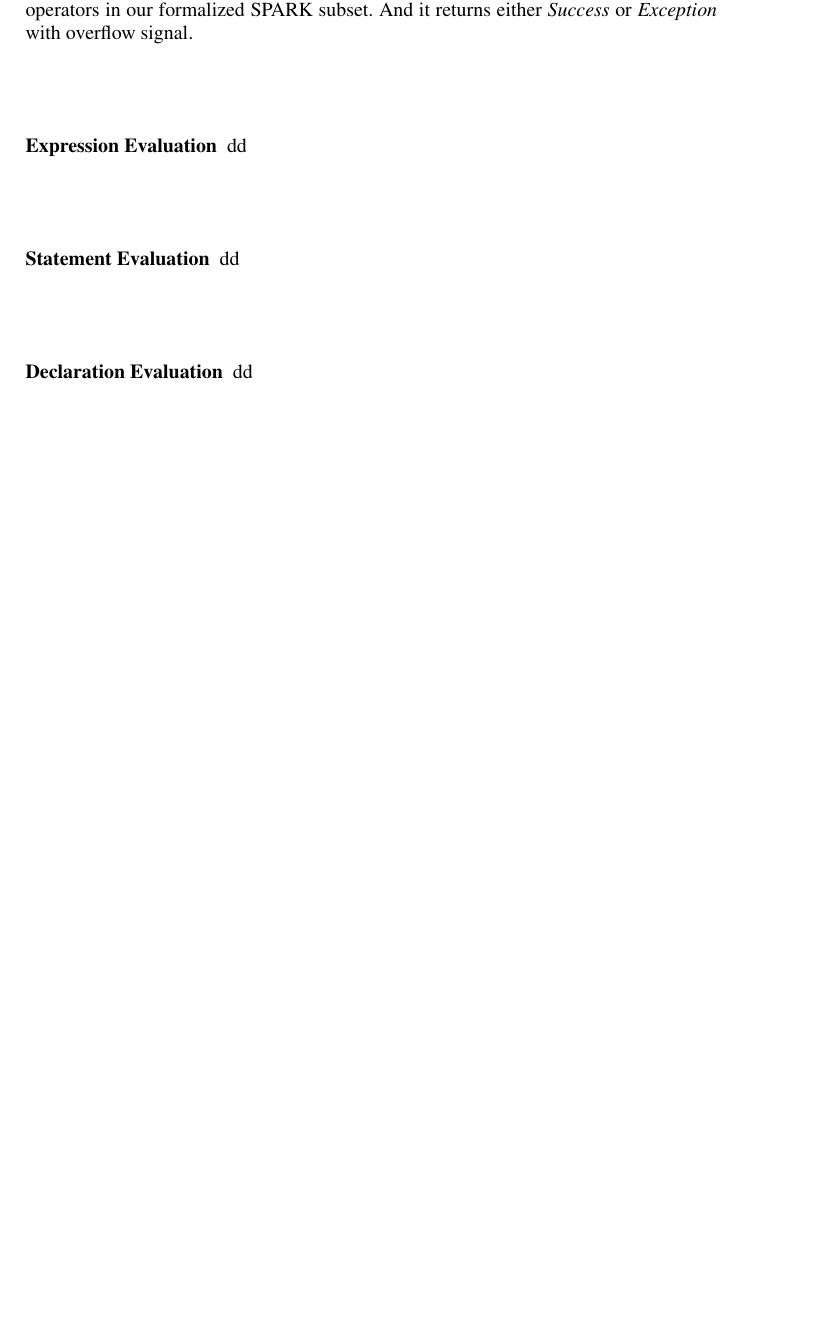
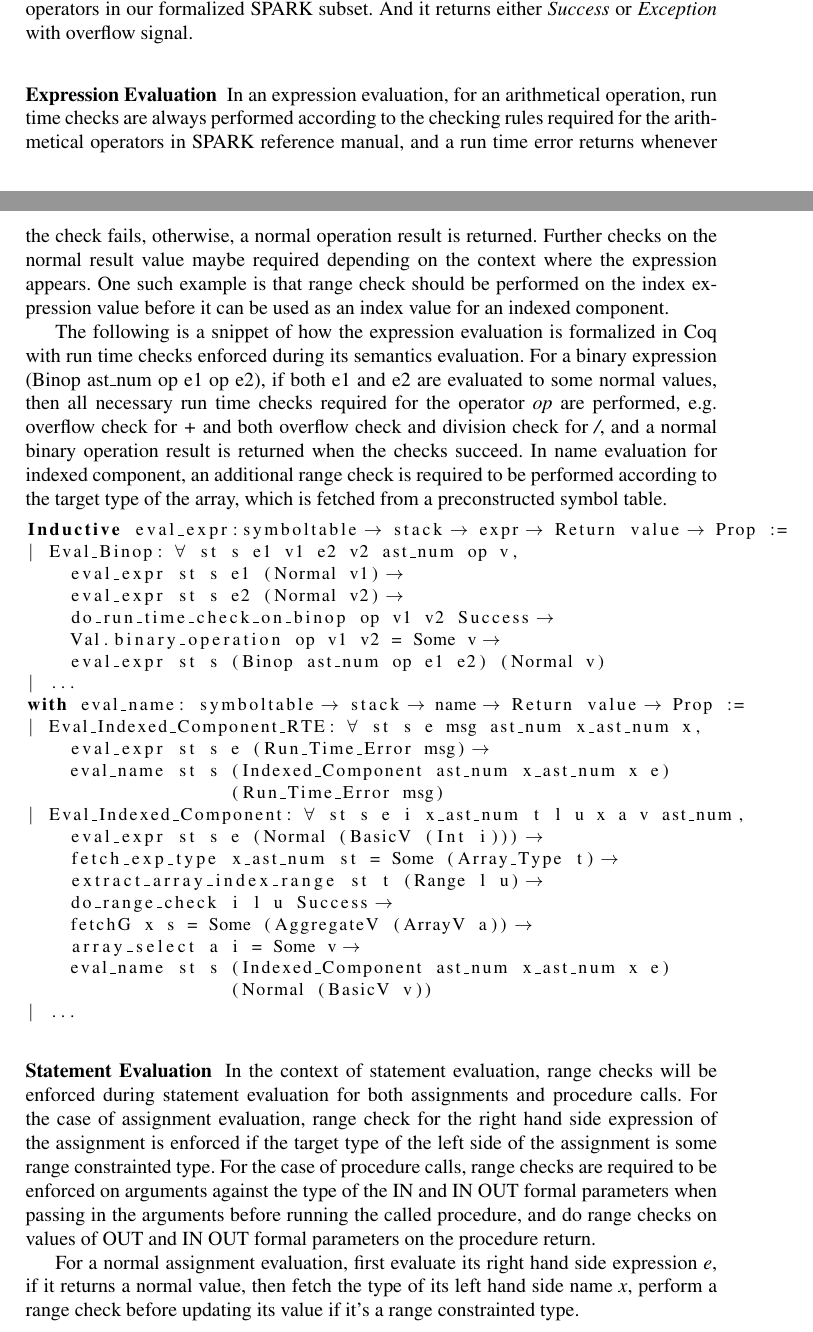
Before and after one commit to AdaCore/sparkformal, a LaTeX paper (papers/paper2014/2014paper_main.tex, which reads papers/paper2014/spark-semantics.tex): part of page 5 of 6 before the commit and two parts of pages 5 and 6 of 7 after it, the two joined at a grey line, cut so that both start at the same text, the shorter picture padded with empty space. Compiled offline with pdfLaTeX.

Commit message:
add some paragraphs in SPARK formalization paper

```diff
--- a/papers/paper2014/spark-semantics.tex
+++ b/papers/paper2014/spark-semantics.tex
@@ -130,7 +151,63 @@ subset. And it returns either \textit{Success} or \textit{Exception} with
 overflow signal.
 
 \subsubsection{Expression Evaluation}
-dd
+In an expression evaluation, for an arithmetical operation, run time checks are
+always performed according to the checking rules required for the arithmetical
+operators in SPARK reference manual, and a run time error returns whenever the
+check fails, otherwise, a normal operation result is returned. Further checks on
+the normal result value maybe required depending on the context where the
+expression appears. One such example is that range check should be performed on
+the index expression value before it can be used as an index value for an
+indexed component.
+
+The following is a snippet of how the expression evaluation is formalized in Coq
+with run time checks enforced during its semantics evaluation. For a binary
+expression (Binop ast\_num op e1 op e2), if both e1 and e2 are evaluated to some
+normal values, then all necessary run time checks required for the operator
+\textit{op} are performed, e.g. overflow check for \textit{+} and both overflow
+check and division check for \textit{/}, and a normal binary operation result is
+returned when the checks succeed. In name evaluation for indexed component, an
+additional range check is required to be performed according to the target type
+of the array, which is fetched from a preconstructed symbol table.
+
+\begin{lstlisting}[escapechar=\#, language=coq, basicstyle=\small]
+Inductive eval_expr:symboltable -> stack -> expr -> Return value -> Prop :=
+| Eval_Binop: forall st s e1 v1 e2 v2 ast_num op v,
+    eval_expr st s e1 (Normal v1) ->
+    eval_expr st s e2 (Normal v2) ->
+    do_run_time_check_on_binop op v1 v2 Success ->
+    Val.binary_operation op v1 v2 = Some v ->
+    eval_expr st s (Binop ast_num op e1 e2) (Normal v)
+| ...
+with eval_name: symboltable -> stack -> name -> Return value -> Prop :=
+| Eval_Indexed_Component_RTE: forall st s e msg ast_num x_ast_num x,
+    eval_expr st s e (Run_Time_Error msg) ->
+    eval_name st s (Indexed_Component ast_num x_ast_num x e)
+                   (Run_Time_Error msg)
+| Eval_Indexed_Component: forall st s e i x_ast_num t l u x a v ast_num,
+    eval_expr st s e (Normal (BasicV (Int i))) ->
+    fetch_exp_type x_ast_num st = Some (Array_Type t) ->
+    extract_array_index_range st t (Range l u) ->
+    do_range_check i l u Success ->
+    fetchG x s = Some (AggregateV (ArrayV a)) ->
+    array_select a i = Some v ->
+    eval_name st s (Indexed_Component ast_num x_ast_num x e)
+                   (Normal (BasicV v))
+| ...
+\end{lstlisting}
 
 \subsubsection{Statement Evaluation}
-dd
+In the context of statement evaluation, range checks will be enforced during
+statement evaluation for both assignments and procedure calls. For the case of
+assignment evaluation, range check for the right hand side expression of the
+assignment is enforced if the target type of the left side of the assignment is
+some range constrainted type. For the case of procedure calls, range checks are
+required to be enforced on arguments against the type of the IN and IN OUT
+formal parameters when passing in the arguments before running the called
+procedure, and do range checks on values of OUT and IN OUT formal parameters
+on the procedure return.
+
+For a normal assignment evaluation, first evaluate its right hand side
+expression \textit{e}, if it returns a normal value, then fetch the type of
+its left hand side name \textit{x}, perform a range check before updating
+its value if it's a range constrainted type.
@@ -137,3 +226,2 @@ dd
 
 \subsubsection{Declaration Evaluation}
-dd
```
Also changed, not shown: papers/paper2014/2014paper_main.pdf, papers/paper2014/spark-semantics.tex (67 more changed lines).
